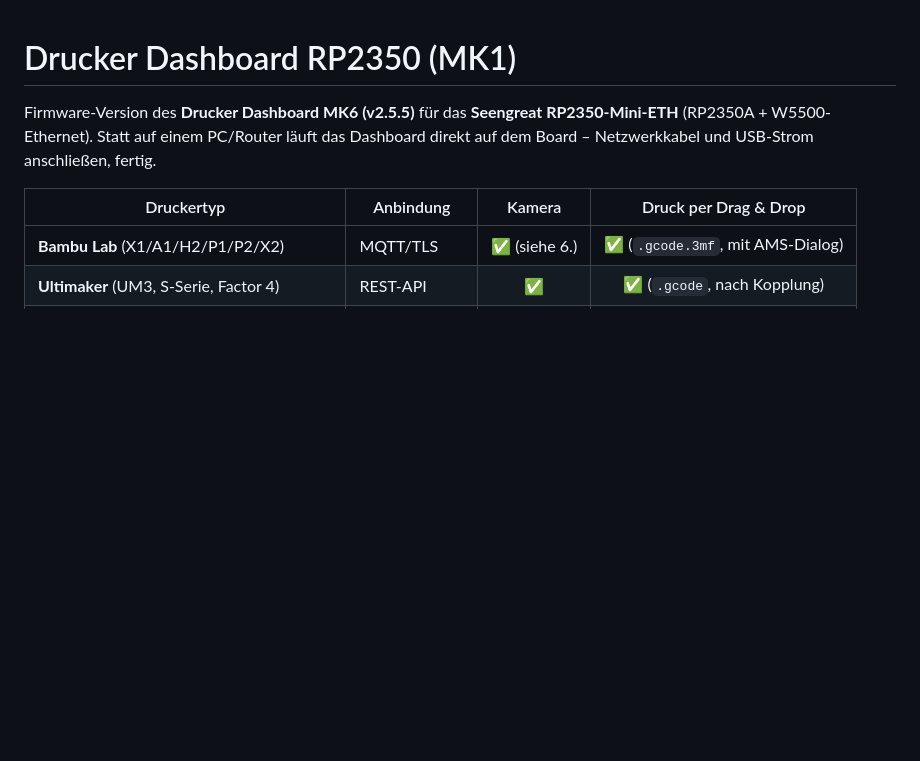
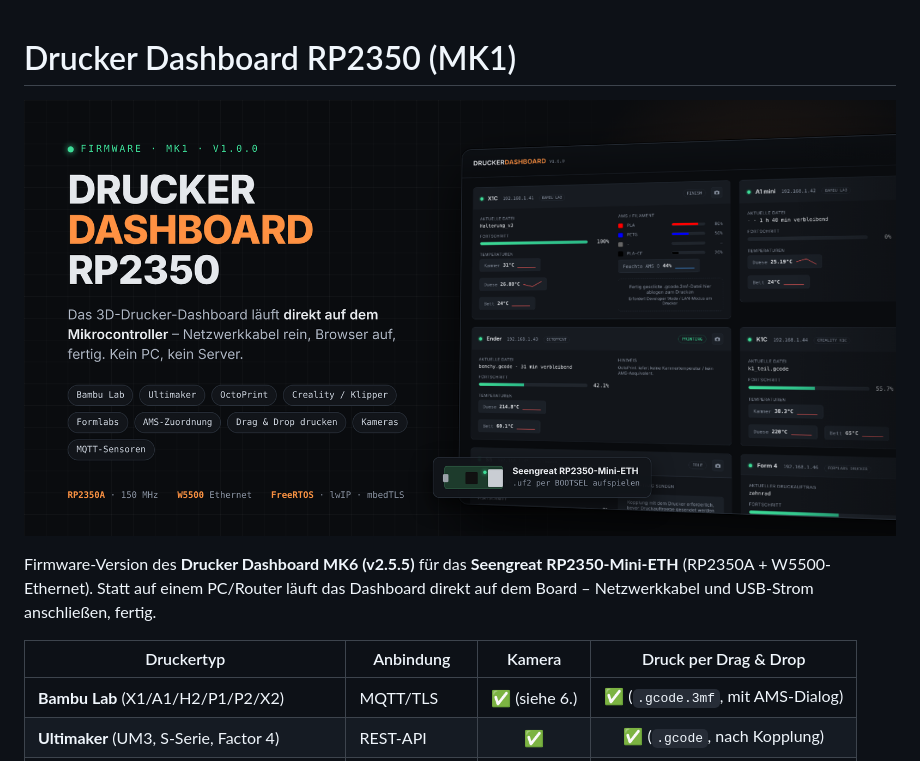
Before and after one commit to Scorch1262/RP2350-BambuLab-Drucker-Dashboard-Mini-MK1, a Markdown page: README.md, the part around the change. Rendered like a GitHub page; pictures changed too: docs/banner.png (added); blank space fills up the shorter version.

Commit message:
doku
README: Banner-Bild hinzugefuegt (docs/banner.png)

```diff
--- a/README.md
+++ b/README.md
@@ -1,4 +1,6 @@
 # Drucker Dashboard RP2350 (MK1)
+
+![Drucker Dashboard RP2350](docs/banner.png)
 
 Firmware-Version des **Drucker Dashboard MK6 (v2.5.5)** für das
 **Seengreat RP2350-Mini-ETH** (RP2350A + W5500-Ethernet). Statt auf einem
```
Also changed, not shown: 1 other file.
